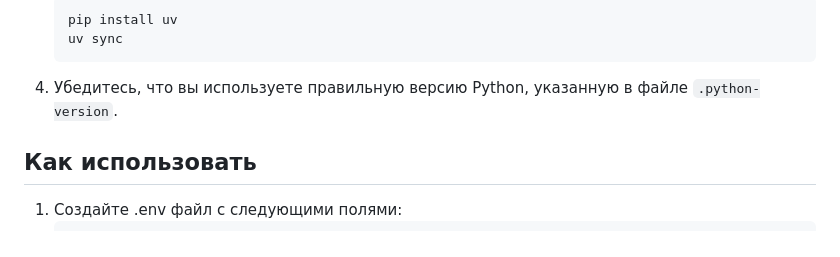
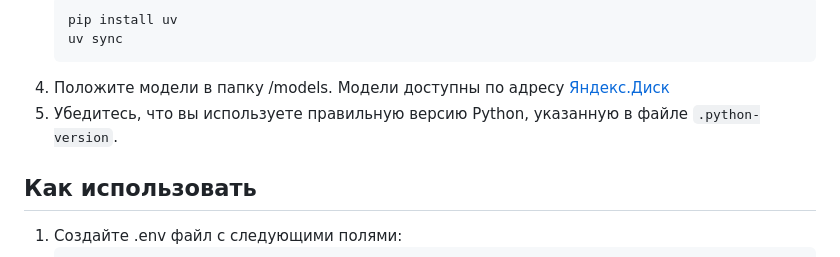
Before and after one commit to olegkeatzin/AgriHealthMap, a Markdown page: README.md, the part around the change. Rendered like a GitHub page.

Commit message:
Update installation instructions in README.md
Added instructions for placing models in the /models folder and provided a link to download them.

````diff
--- a/README.md
+++ b/README.md
@@ -27,7 +27,8 @@ AgriHealthMap - это комплексная система для монито
     pip install uv
     uv sync
     ```
-4. Убедитесь, что вы используете правильную версию Python, указанную в файле `.python-version`.
+4. Положите модели в папку /models. Модели доступны по адресу [Яндекс.Диск](https://disk.yandex.ru/d/xrKrm8aMnHkE1A)
+5. Убедитесь, что вы используете правильную версию Python, указанную в файле `.python-version`.
 
 ## Как использовать
 
````
